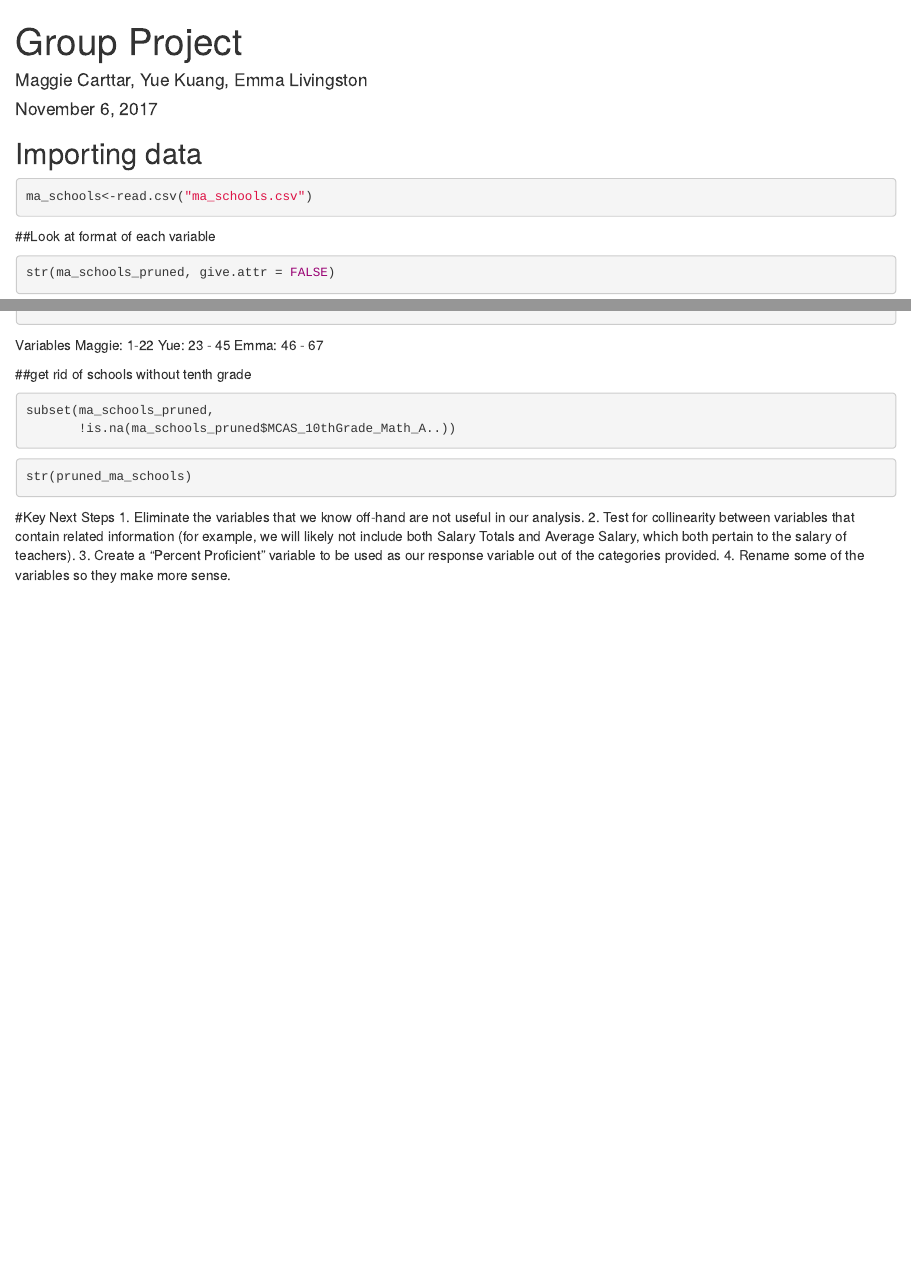
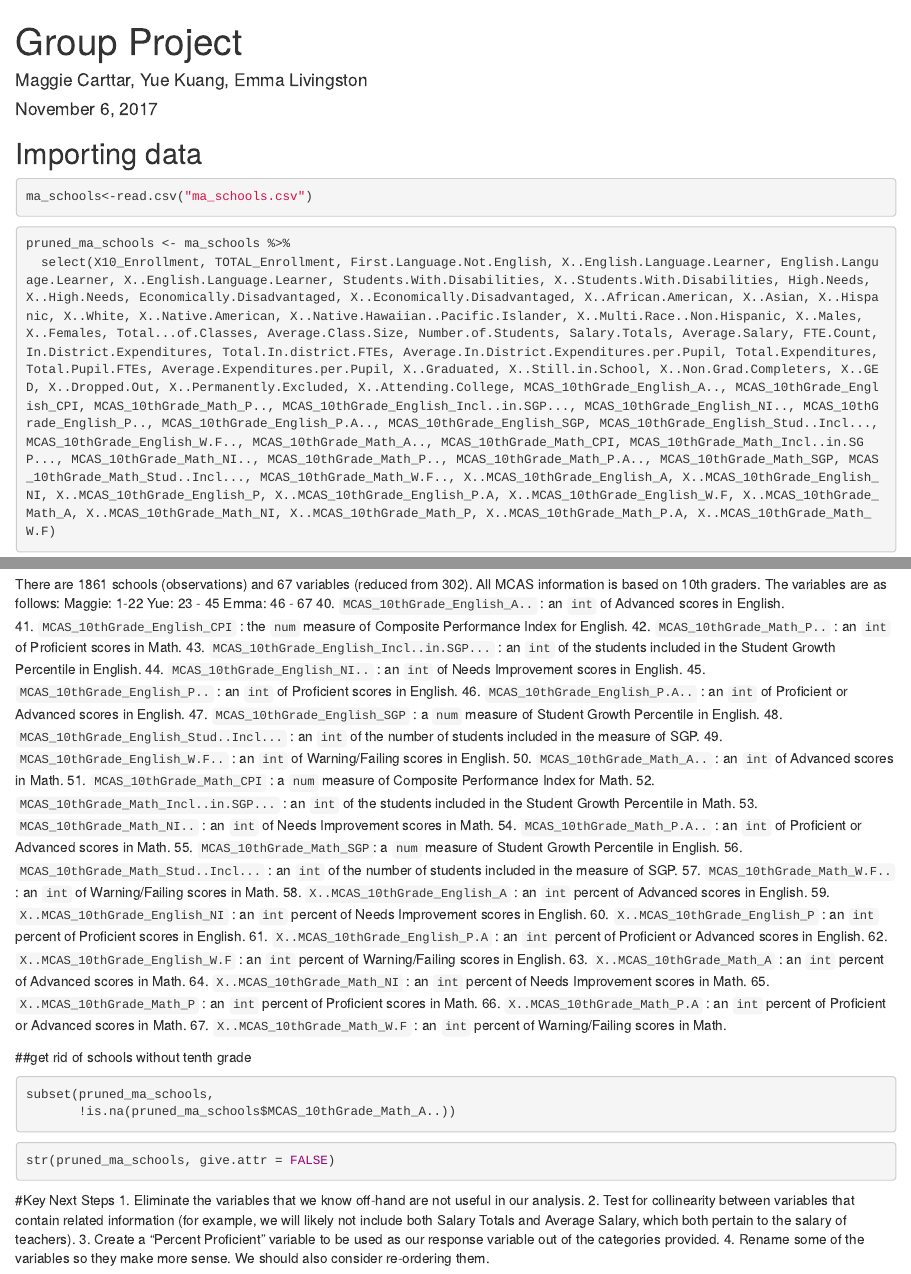
Before and after one commit to emmal73/team_chartreuse, an R Markdown document (group_project.Rmd): the page in a window 1100 px wide, from its top, and a second part further down, joined at a grey line. Rendered offline with R 4.5, knitr and Pandoc, with nearby package versions; the code chunks are not run, so their results and figures are left out.

Commit message:
fixed some merge errors, described variables 40 - 67

````diff
--- a/group_project.Rmd
+++ b/group_project.Rmd
@@ -16,34 +16,61 @@ library(tidyverse)
 ma_schools<-read.csv("ma_schools.csv")
 ```
 
-##Look at format of each variable
-```{r}
-str(ma_schools_pruned, give.attr = FALSE)
-```
-
 
 ```{r}
 pruned_ma_schools <- ma_schools %>%
   select(X10_Enrollment, TOTAL_Enrollment, First.Language.Not.English, X..English.Language.Learner, English.Language.Learner, X..English.Language.Learner, Students.With.Disabilities, X..Students.With.Disabilities, High.Needs, X..High.Needs, Economically.Disadvantaged, X..Economically.Disadvantaged, X..African.American, X..Asian, X..Hispanic, X..White, X..Native.American, X..Native.Hawaiian..Pacific.Islander, X..Multi.Race..Non.Hispanic, X..Males, X..Females, Total...of.Classes, Average.Class.Size, Number.of.Students, Salary.Totals, Average.Salary, FTE.Count, In.District.Expenditures, Total.In.district.FTEs, Average.In.District.Expenditures.per.Pupil, Total.Expenditures, Total.Pupil.FTEs, Average.Expenditures.per.Pupil, X..Graduated, X..Still.in.School, X..Non.Grad.Completers, X..GED, X..Dropped.Out, X..Permanently.Excluded, X..Attending.College, MCAS_10thGrade_English_A.., MCAS_10thGrade_English_CPI, MCAS_10thGrade_Math_P.., MCAS_10thGrade_English_Incl..in.SGP..., MCAS_10thGrade_English_NI.., MCAS_10thGrade_English_P.., MCAS_10thGrade_English_P.A.., MCAS_10thGrade_English_SGP, MCAS_10thGrade_English_Stud..Incl..., MCAS_10thGrade_English_W.F.., MCAS_10thGrade_Math_A.., MCAS_10thGrade_Math_CPI, MCAS_10thGrade_Math_Incl..in.SGP..., MCAS_10thGrade_Math_NI.., MCAS_10thGrade_Math_P.., MCAS_10thGrade_Math_P.A.., MCAS_10thGrade_Math_SGP, MCAS_10thGrade_Math_Stud..Incl..., MCAS_10thGrade_Math_W.F.., X..MCAS_10thGrade_English_A, X..MCAS_10thGrade_English_NI, X..MCAS_10thGrade_English_P, X..MCAS_10thGrade_English_P.A, X..MCAS_10thGrade_English_W.F, X..MCAS_10thGrade_Math_A, X..MCAS_10thGrade_Math_NI, X..MCAS_10thGrade_Math_P, X..MCAS_10thGrade_Math_P.A, X..MCAS_10thGrade_Math_W.F)
 ```
 
-Variables
+There are 1861 schools (observations) and 67 variables (reduced from 302). All MCAS information is based on 10th graders. The variables are as follows:
 Maggie: 1-22
 Yue: 23 - 45
 Emma: 46 - 67
+40. `MCAS_10thGrade_English_A..` : an `int` of Advanced scores in English.
+41. `MCAS_10thGrade_English_CPI` : the `num` measure of Composite Performance Index for English.
+42. `MCAS_10thGrade_Math_P..` : an `int` of Proficient scores in Math.
+43. `MCAS_10thGrade_English_Incl..in.SGP...` : an `int` of the students included in the Student Growth Percentile in English.
+44. `MCAS_10thGrade_English_NI..` : an `int` of Needs Improvement scores in English.
+45. `MCAS_10thGrade_English_P..` : an `int` of Proficient scores in English.
+46. `MCAS_10thGrade_English_P.A..` : an `int` of Proficient or Advanced scores in English.
+47. `MCAS_10thGrade_English_SGP` : a `num` measure of Student Growth Percentile in English.
+48. `MCAS_10thGrade_English_Stud..Incl...` : an `int` of the number of students included in the measure of SGP.
+49. `MCAS_10thGrade_English_W.F..` : an `int` of Warning/Failing scores in English.
+50. `MCAS_10thGrade_Math_A..` : an `int` of Advanced scores in Math.
+51. `MCAS_10thGrade_Math_CPI` : a `num` measure of Composite Performance Index for Math.
+52. `MCAS_10thGrade_Math_Incl..in.SGP...` : an `int` of the students included in the Student Growth Percentile in Math.
+53. `MCAS_10thGrade_Math_NI..` : an `int` of Needs Improvement scores in Math.
+54. `MCAS_10thGrade_Math_P.A..` : an `int` of Proficient or Advanced scores in Math.
+55. `MCAS_10thGrade_Math_SGP`: a `num` measure of Student Growth Percentile in English.
+56. `MCAS_10thGrade_Math_Stud..Incl...` : an `int` of the number of students included in the measure of SGP.
+57. `MCAS_10thGrade_Math_W.F..` : an `int` of Warning/Failing scores in Math.
+58. `X..MCAS_10thGrade_English_A` : an `int` percent of Advanced scores in English.
+59. ` X..MCAS_10thGrade_English_NI` : an `int` percent of Needs Improvement scores in English.
+60. `X..MCAS_10thGrade_English_P` : an `int` percent of Proficient scores in English.
+61. `X..MCAS_10thGrade_English_P.A` : an `int` percent of Proficient or Advanced scores in English.
+62. `X..MCAS_10thGrade_English_W.F` : an `int` percent of Warning/Failing scores in English.
+63. `X..MCAS_10thGrade_Math_A` : an `int` percent of Advanced scores in Math.
+64. `X..MCAS_10thGrade_Math_NI` : an `int` percent of Needs Improvement scores in Math.
+65. `X..MCAS_10thGrade_Math_P` : an `int` percent of Proficient scores in Math.
+66. `X..MCAS_10thGrade_Math_P.A` : an `int` percent of Proficient or Advanced scores in Math.
+67. `X..MCAS_10thGrade_Math_W.F` : an `int` percent of Warning/Failing scores in Math.
+
+
+
+
 
 ##get rid of schools without tenth grade
 ```{r}
-subset(ma_schools_pruned,
-       !is.na(ma_schools_pruned$MCAS_10thGrade_Math_A..))
+subset(pruned_ma_schools,
+       !is.na(pruned_ma_schools$MCAS_10thGrade_Math_A..))
 ```
 
 ```{r}
-str(pruned_ma_schools)
+str(pruned_ma_schools, give.attr = FALSE)
 ```
 
 #Key Next Steps
 1. Eliminate the variables that we know off-hand are not useful in our analysis.
 2. Test for collinearity between variables that contain related information (for example, we will likely not include both Salary Totals and Average Salary, which both pertain to the salary of teachers).
 3. Create a "Percent Proficient" variable to be used as our response variable out of the categories provided.
-4. Rename some of the variables so they make more sense.
+4. Rename some of the variables so they make more sense. We should also consider re-ordering them.
````
